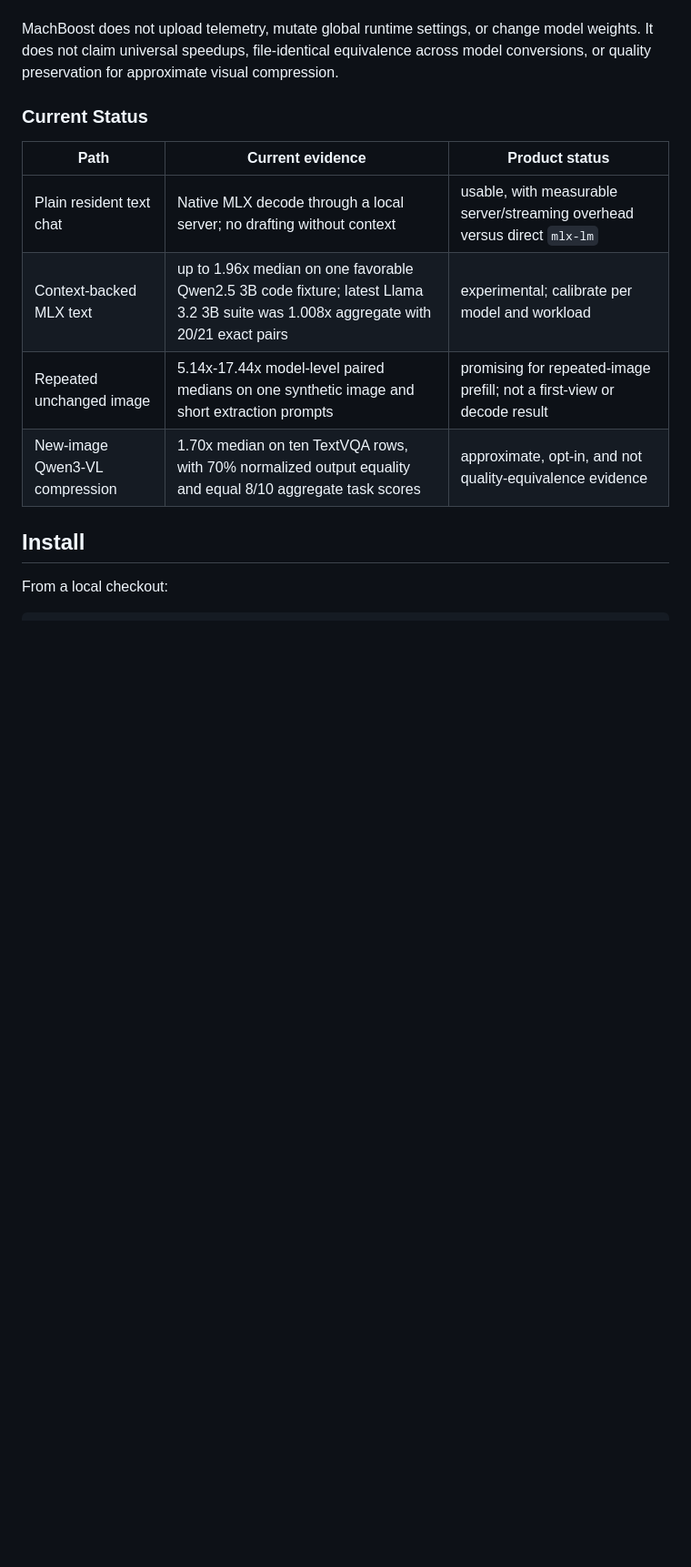
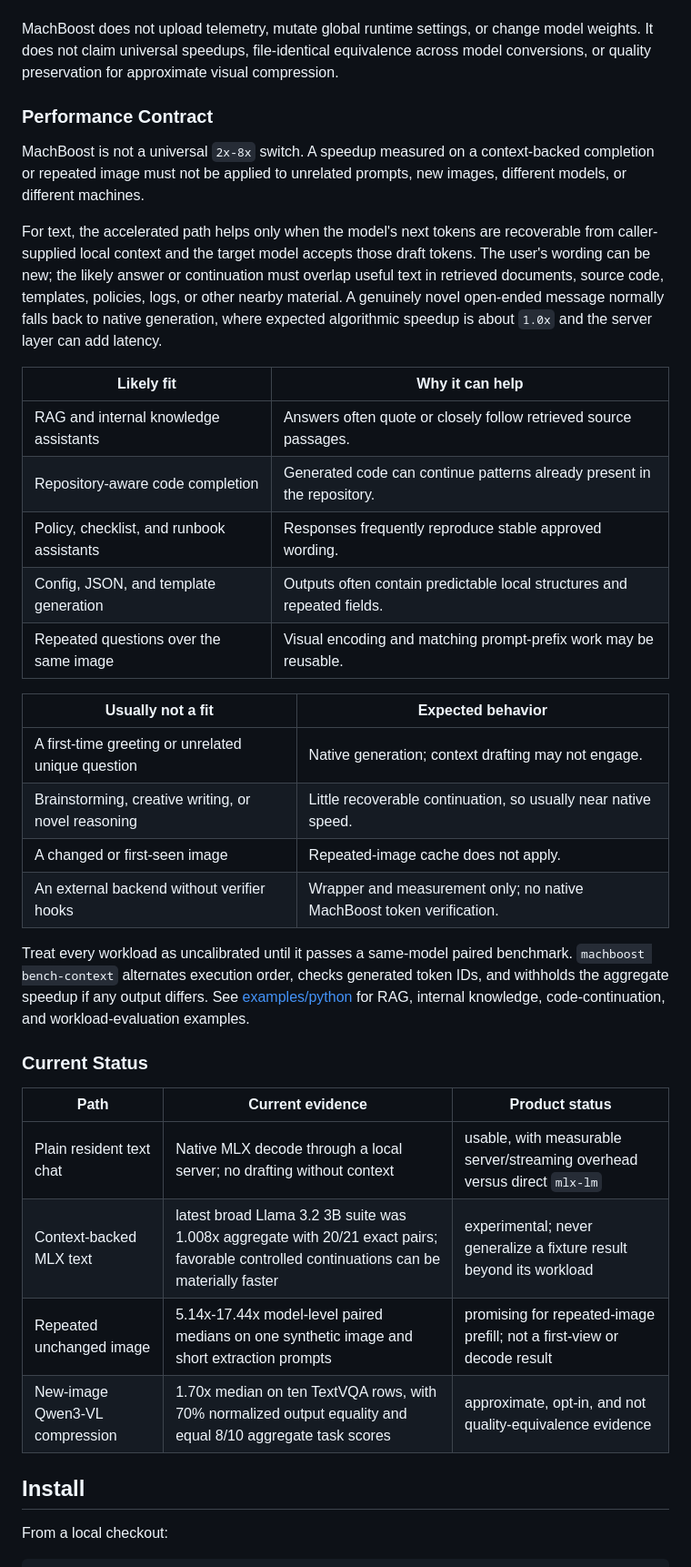
Before and after one commit to VistritPandey/machboost, a Markdown page: README.md, the part around one of its changes. Shown at 91% size. Drawn GitHub-style; blank space fills up the shorter version.

Commit message:
docs: clarify MachBoost performance contract

```diff
--- a/README.md
+++ b/README.md
@@ -9,12 +9,35 @@ The paths have different contracts. Plain chat delegates generation to the selec
 
 MachBoost does not upload telemetry, mutate global runtime settings, or change model weights. It does not claim universal speedups, file-identical equivalence across model conversions, or quality preservation for approximate visual compression.
 
+### Performance Contract
+
+MachBoost is not a universal `2x-8x` switch. A speedup measured on a context-backed completion or repeated image must not be applied to unrelated prompts, new images, different models, or different machines.
+
+For text, the accelerated path helps only when the model's next tokens are recoverable from caller-supplied local context and the target model accepts those draft tokens. The user's wording can be new; the likely answer or continuation must overlap useful text in retrieved documents, source code, templates, policies, logs, or other nearby material. A genuinely novel open-ended message normally falls back to native generation, where expected algorithmic speedup is about `1.0x` and the server layer can add latency.
+
+| Likely fit | Why it can help |
+|---|---|
+| RAG and internal knowledge assistants | Answers often quote or closely follow retrieved source passages. |
+| Repository-aware code completion | Generated code can continue patterns already present in the repository. |
+| Policy, checklist, and runbook assistants | Responses frequently reproduce stable approved wording. |
+| Config, JSON, and template generation | Outputs often contain predictable local structures and repeated fields. |
+| Repeated questions over the same image | Visual encoding and matching prompt-prefix work may be reusable. |
+
+| Usually not a fit | Expected behavior |
+|---|---|
+| A first-time greeting or unrelated unique question | Native generation; context drafting may not engage. |
+| Brainstorming, creative writing, or novel reasoning | Little recoverable continuation, so usually near native speed. |
+| A changed or first-seen image | Repeated-image cache does not apply. |
+| An external backend without verifier hooks | Wrapper and measurement only; no native MachBoost token verification. |
+
+Treat every workload as uncalibrated until it passes a same-model paired benchmark. `machboost bench-context` alternates execution order, checks generated token IDs, and withholds the aggregate speedup if any output differs. See [examples/python](examples/python/) for RAG, internal knowledge, code-continuation, and workload-evaluation examples.
+
 ### Current Status
 
 | Path | Current evidence | Product status |
 |---|---|---|
 | Plain resident text chat | Native MLX decode through a local server; no drafting without context | usable, with measurable server/streaming overhead versus direct `mlx-lm` |
-| Context-backed MLX text | up to 1.96x median on one favorable Qwen2.5 3B code fixture; latest Llama 3.2 3B suite was 1.008x aggregate with 20/21 exact pairs | experimental; calibrate per model and workload |
+| Context-backed MLX text | latest broad Llama 3.2 3B suite was 1.008x aggregate with 20/21 exact pairs; favorable controlled continuations can be materially faster | experimental; never generalize a fixture result beyond its workload |
 | Repeated unchanged image | 5.14x-17.44x model-level paired medians on one synthetic image and short extraction prompts | promising for repeated-image prefill; not a first-view or decode result |
 | New-image Qwen3-VL compression | 1.70x median on ten TextVQA rows, with 70% normalized output equality and equal 8/10 aggregate task scores | approximate, opt-in, and not quality-equivalence evidence |
 
```
Also changed, not shown: other parts of README.md (+11 -2 lines).
